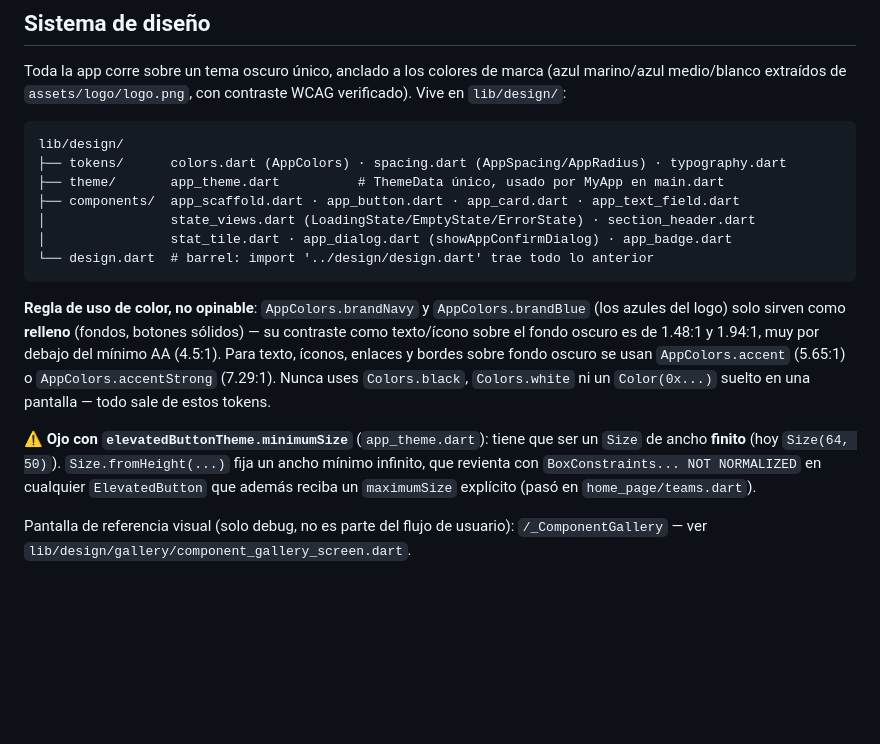
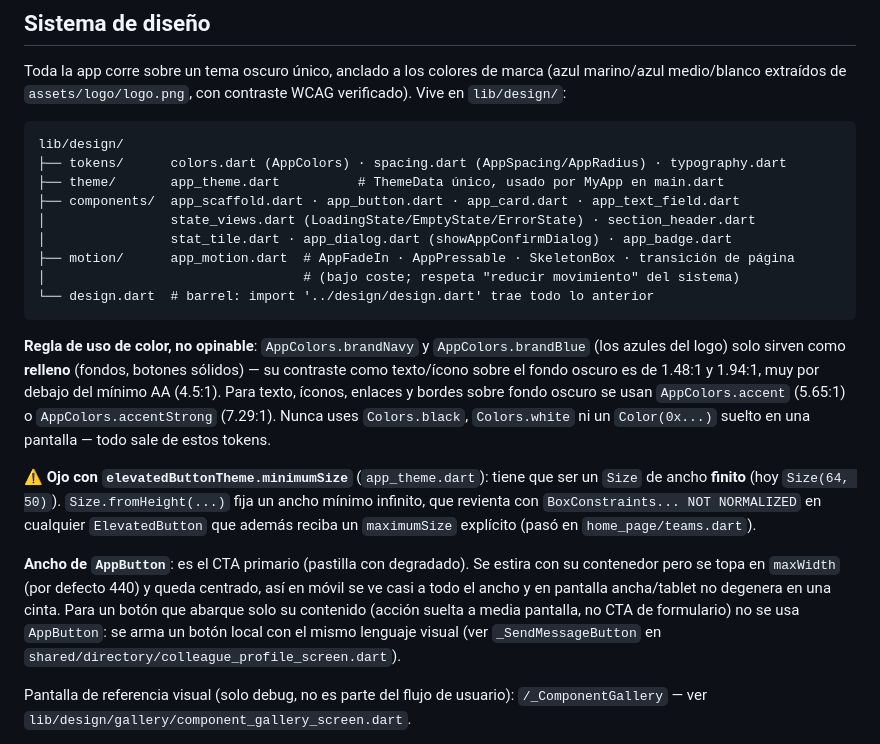
Before and after one commit to jeremyallen18/App-radio, a Markdown page: App-radio/README.md, the part around the change. Drawn GitHub-style; blank space fills up the shorter version.

Commit message:
actualiza los README

````diff
--- a/App-radio/README.md
+++ b/App-radio/README.md
@@ -130,12 +130,16 @@ lib/design/
 ├── components/  app_scaffold.dart · app_button.dart · app_card.dart · app_text_field.dart
 │                state_views.dart (LoadingState/EmptyState/ErrorState) · section_header.dart
 │                stat_tile.dart · app_dialog.dart (showAppConfirmDialog) · app_badge.dart
+├── motion/      app_motion.dart  # AppFadeIn · AppPressable · SkeletonBox · transición de página
+│                                 # (bajo coste; respeta "reducir movimiento" del sistema)
 └── design.dart  # barrel: import '../design/design.dart' trae todo lo anterior
 ```
 
 **Regla de uso de color, no opinable**: `AppColors.brandNavy` y `AppColors.brandBlue` (los azules del logo) solo sirven como **relleno** (fondos, botones sólidos) — su contraste como texto/ícono sobre el fondo oscuro es de 1.48:1 y 1.94:1, muy por debajo del mínimo AA (4.5:1). Para texto, íconos, enlaces y bordes sobre fondo oscuro se usan `AppColors.accent` (5.65:1) o `AppColors.accentStrong` (7.29:1). Nunca uses `Colors.black`, `Colors.white` ni un `Color(0x...)` suelto en una pantalla — todo sale de estos tokens.
 
 ⚠️ **Ojo con `elevatedButtonTheme.minimumSize`** (`app_theme.dart`): tiene que ser un `Size` de ancho **finito** (hoy `Size(64, 50)`). `Size.fromHeight(...)` fija un ancho mínimo infinito, que revienta con `BoxConstraints... NOT NORMALIZED` en cualquier `ElevatedButton` que además reciba un `maximumSize` explícito (pasó en `home_page/teams.dart`).
+
+**Ancho de `AppButton`**: es el CTA primario (pastilla con degradado). Se estira con su contenedor pero se topa en `maxWidth` (por defecto 440) y queda centrado, así en móvil se ve casi a todo el ancho y en pantalla ancha/tablet no degenera en una cinta. Para un botón que abarque solo su contenido (acción suelta a media pantalla, no CTA de formulario) no se usa `AppButton`: se arma un botón local con el mismo lenguaje visual (ver `_SendMessageButton` en `shared/directory/colleague_profile_screen.dart`).
 
 Pantalla de referencia visual (solo debug, no es parte del flujo de usuario): `/_ComponentGallery` — ver `lib/design/gallery/component_gallery_screen.dart`.
 
````
Also changed, not shown: README.md (+2 -2 lines).
